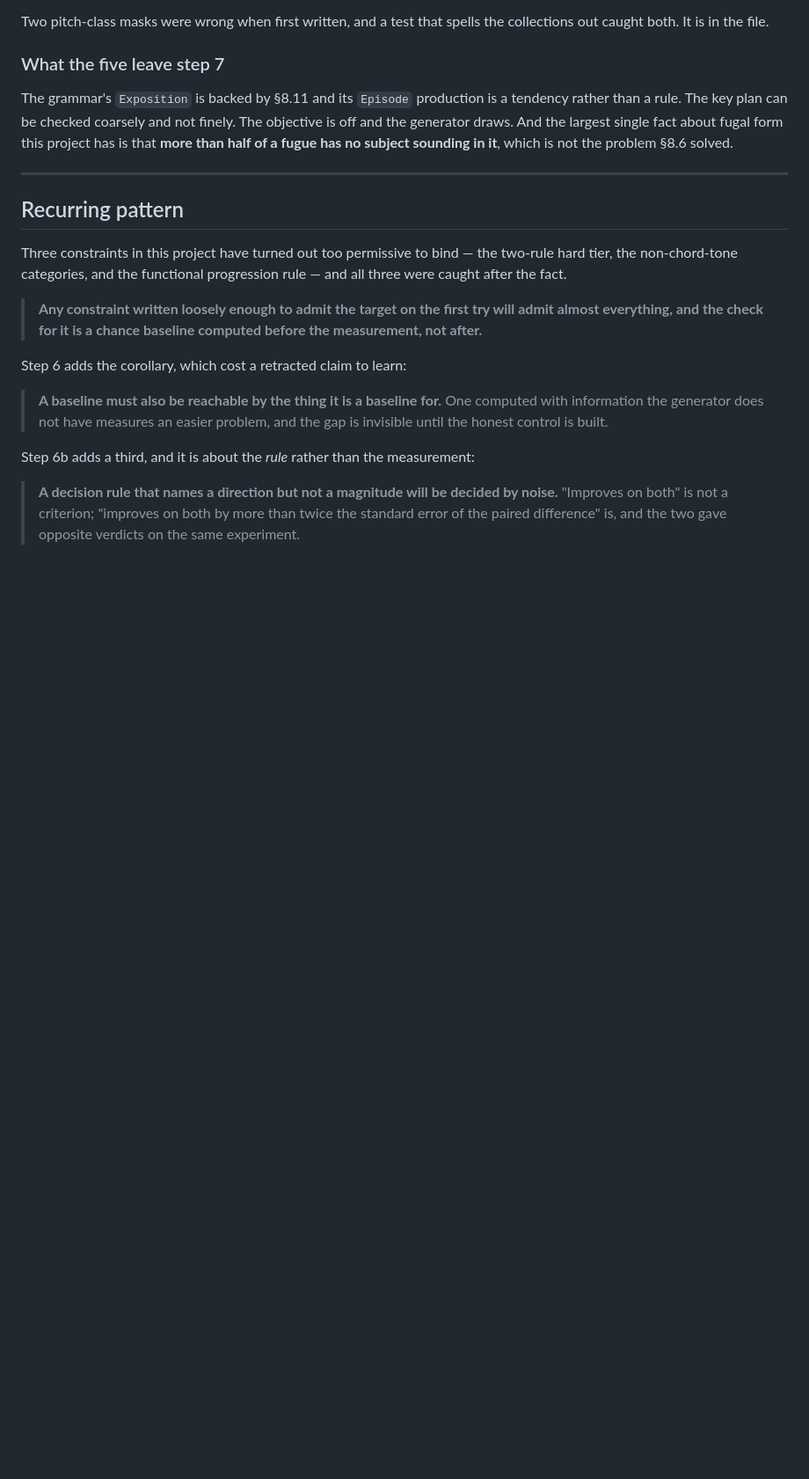
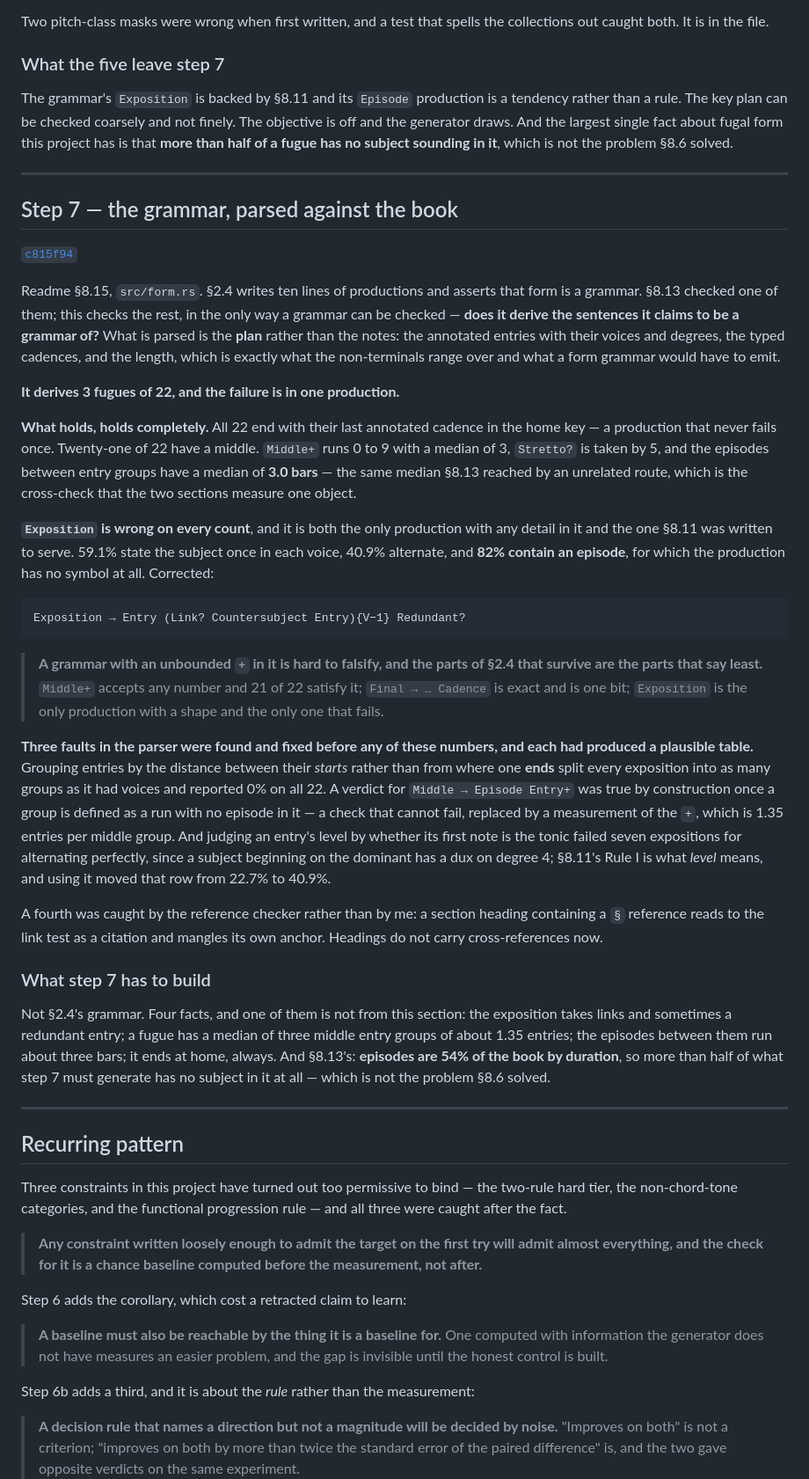
Before and after one commit to FredericaBernkastel/contrapunctus, a Markdown page: CHANGELOG.md, the part around one of its changes. Shown at 88% size. Drawn GitHub-style; blank space fills up the shorter version.

Commit message:
changelog: cite step 7's grammar parse

````diff
--- a/CHANGELOG.md
+++ b/CHANGELOG.md
@@ -837,6 +837,57 @@ which is not the problem §8.6 solved.
 
 ---
 
+## Step 7 — the grammar, parsed against the book
+
+[`c815f94`](../../commit/c815f94)
+
+Readme §8.15, `src/form.rs`. §2.4 writes ten lines of productions and asserts that form is a grammar. §8.13 checked
+one of them; this checks the rest, in the only way a grammar can be checked — **does it derive the sentences it
+claims to be a grammar of?** What is parsed is the **plan** rather than the notes: the annotated entries with their
+voices and degrees, the typed cadences, and the length, which is exactly what the non-terminals range over and what
+a form grammar would have to emit.
+
+**It derives 3 fugues of 22, and the failure is in one production.**
+
+**What holds, holds completely.** All 22 end with their last annotated cadence in the home key — a production that
+never fails once. Twenty-one of 22 have a middle. `Middle+` runs 0 to 9 with a median of 3, `Stretto?` is taken by
+5, and the episodes between entry groups have a median of **3.0 bars** — the same median §8.13 reached by an
+unrelated route, which is the cross-check that the two sections measure one object.
+
+**`Exposition` is wrong on every count**, and it is both the only production with any detail in it and the one
+§8.11 was written to serve. 59.1% state the subject once in each voice, 40.9% alternate, and **82% contain an
+episode**, for which the production has no symbol at all. Corrected:
+
+```
+Exposition → Entry (Link? Countersubject Entry){V−1} Redundant?
+```
+
+> **A grammar with an unbounded `+` in it is hard to falsify, and the parts of §2.4 that survive are the parts that
+> say least.** `Middle+` accepts any number and 21 of 22 satisfy it; `Final → … Cadence` is exact and is one bit;
+> `Exposition` is the only production with a shape and the only one that fails.
+
+**Three faults in the parser were found and fixed before any of these numbers, and each had produced a plausible
+table.** Grouping entries by the distance between their *starts* rather than from where one **ends** split every
+exposition into as many groups as it had voices and reported 0% on all 22. A verdict for `Middle → Episode Entry+`
+was true by construction once a group is defined as a run with no episode in it — a check that cannot fail,
+replaced by a measurement of the `+`, which is 1.35 entries per middle group. And judging an entry's level by
+whether its first note is the tonic failed seven expositions for alternating perfectly, since a subject beginning
+on the dominant has a dux on degree 4; §8.11's Rule I is what *level* means, and using it moved that row from
+22.7% to 40.9%.
+
+A fourth was caught by the reference checker rather than by me: a section heading containing a `§` reference reads
+to the link test as a citation and mangles its own anchor. Headings do not carry cross-references now.
+
+### What step 7 has to build
+
+Not §2.4's grammar. Four facts, and one of them is not from this section: the exposition takes links and sometimes
+a redundant entry; a fugue has a median of three middle entry groups of about 1.35 entries; the episodes between
+them run about three bars; it ends at home, always. And §8.13's: **episodes are 54% of the book by duration**, so
+more than half of what step 7 must generate has no subject in it at all — which is not the problem §8.6 solved.
+
+
+---
+
 ## Recurring pattern
 
 Three constraints in this project have turned out too permissive to bind — the two-rule hard tier, the
````
Also changed, not shown: other parts of CHANGELOG.md (+6 -0 lines).
